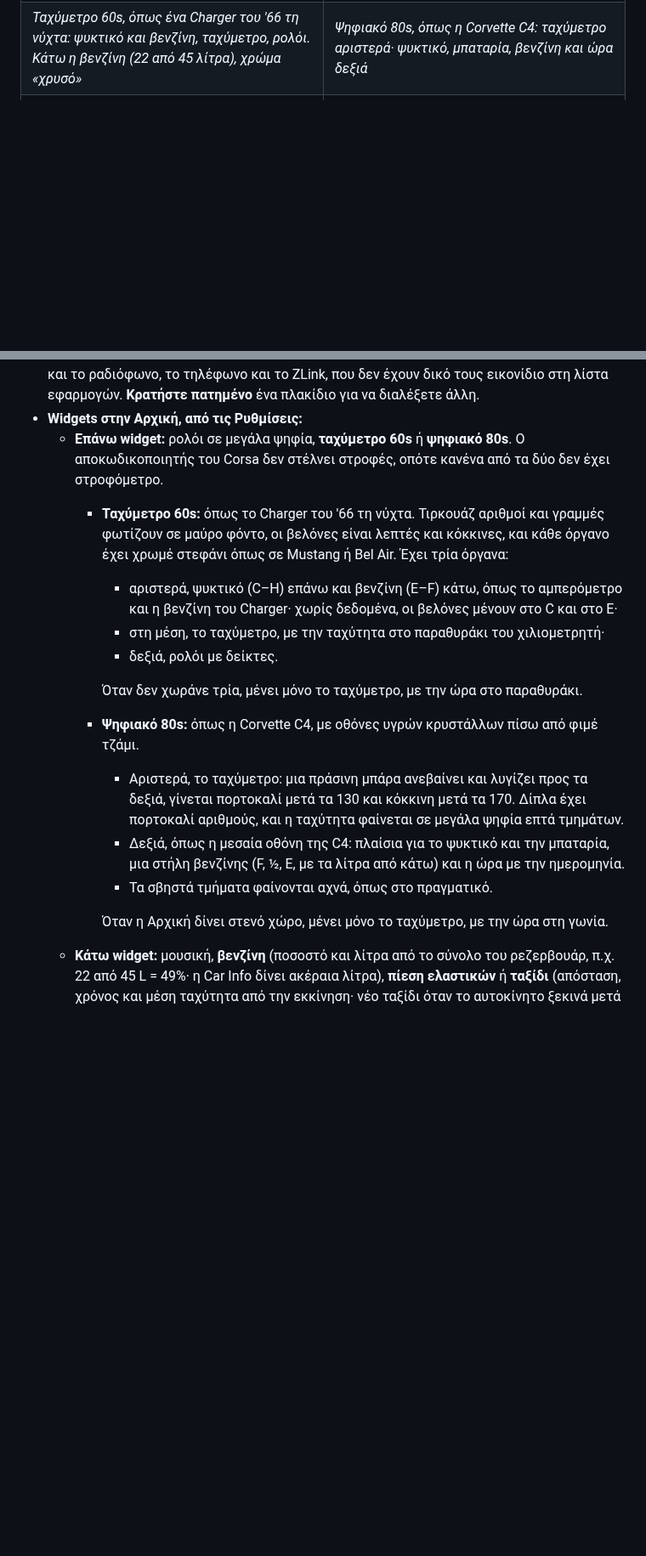
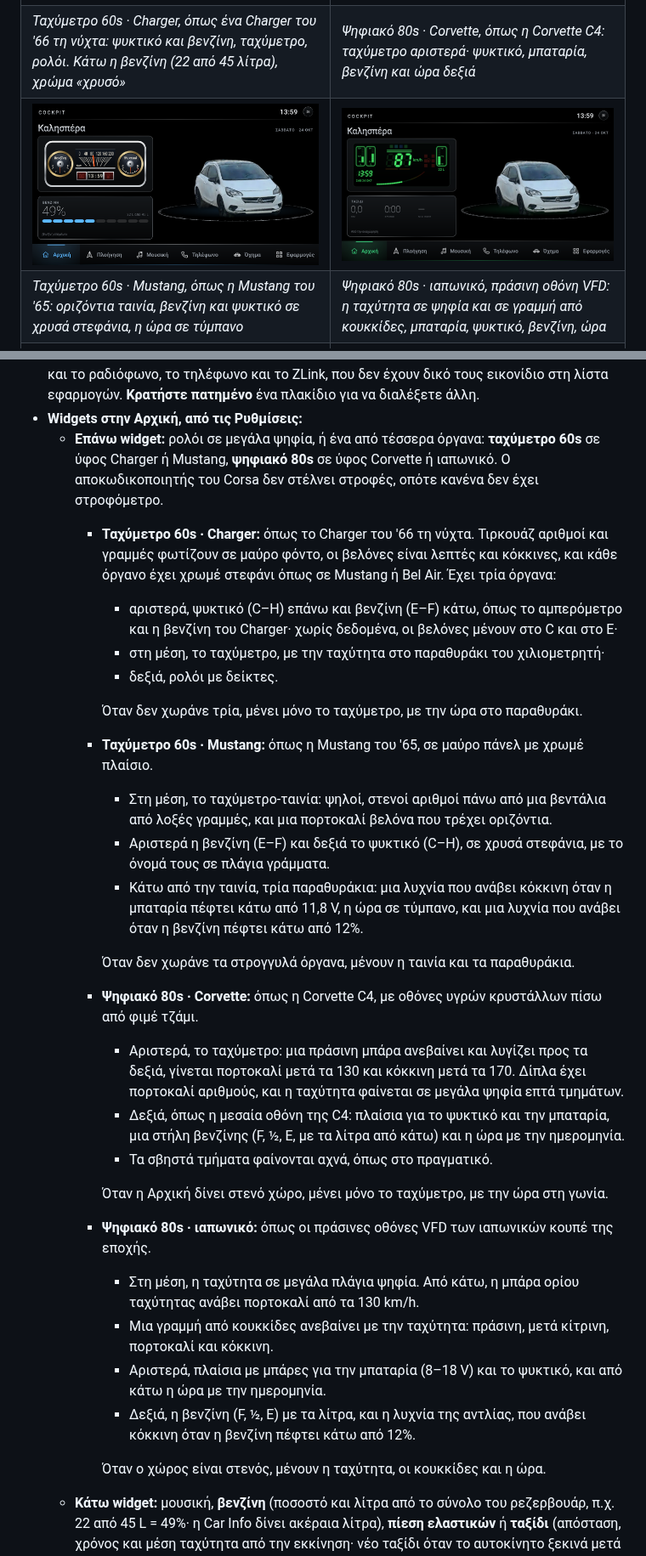
Before and after one commit to KostacGate13/MahUnity, a Markdown page: README.md, 2 parts joined by grey strips. Shown at 85% size. Rendered like a GitHub page; pictures changed too: docs/widgets-mustang-1280x720-amber.png (added), docs/widgets-vfd-1280x720-green.png (added); blank space fills up the shorter version.

```diff
--- a/README.md
+++ b/README.md
@@ -17,7 +17,9 @@
 | ![Πόρτα οδηγού ανοιχτή](docs/cockpit-door-driver-1280x720.png) | ![Πορτμπαγκάζ ανοιχτό](docs/cockpit-door-trunk-1280x720.png) |
 | *Ανοίγει η πόρτα του οδηγού: το αυτοκίνητο γυρίζει, την ανοίγει σε κόκκινο και το λέει* | *Το ίδιο για το πορτμπαγκάζ (και το καπό)* |
 | ![Ταχύμετρο 60s και βενζίνη, χρυσό](docs/widgets-60s-fuel-1280x720-gold.png) | ![Ψηφιακό 80s](docs/widgets-80s-1280x720.png) |
-| *Ταχύμετρο 60s, όπως ένα Charger του '66 τη νύχτα: ψυκτικό και βενζίνη, ταχύμετρο, ρολόι. Κάτω η βενζίνη (22 από 45 λίτρα), χρώμα «χρυσό»* | *Ψηφιακό 80s, όπως η Corvette C4: ταχύμετρο αριστερά· ψυκτικό, μπαταρία, βενζίνη και ώρα δεξιά* |
+| *Ταχύμετρο 60s · Charger, όπως ένα Charger του '66 τη νύχτα: ψυκτικό και βενζίνη, ταχύμετρο, ρολόι. Κάτω η βενζίνη (22 από 45 λίτρα), χρώμα «χρυσό»* | *Ψηφιακό 80s · Corvette, όπως η Corvette C4: ταχύμετρο αριστερά· ψυκτικό, μπαταρία, βενζίνη και ώρα δεξιά* |
+| ![Ταχύμετρο 60s · Mustang](docs/widgets-mustang-1280x720-amber.png) | ![Ψηφιακό 80s · ιαπωνικό](docs/widgets-vfd-1280x720-green.png) |
+| *Ταχύμετρο 60s · Mustang, όπως η Mustang του '65: οριζόντια ταινία, βενζίνη και ψυκτικό σε χρυσά στεφάνια, η ώρα σε τύμπανο* | *Ψηφιακό 80s · ιαπωνικό, πράσινη οθόνη VFD: η ταχύτητα σε ψηφία και σε γραμμή από κουκκίδες, μπαταρία, ψυκτικό, βενζίνη, ώρα* |
 | ![Ταξίδι, μωβ](docs/widgets-trip-1280x720-purple.png) | ![Χωρίς αυτοκίνητο, ψηφιακό 80s](docs/classic-80s-1280x720.png) |
 | *Ρολόι και ταξίδι, χρώμα «μωβ»* | *Χωρίς αυτοκίνητο, με το ψηφιακό 80s* |
 | ![Στυλ «Γυαλί»](docs/glass-home-1280x720.png) | ![Όχημα σε «Γυαλί»](docs/glass-vehicle-1280x720.png) |
@@ -57,9 +59,10 @@
   ZLink, που δεν έχουν δικό τους εικονίδιο στη λίστα εφαρμογών. **Κρατήστε πατημένο** ένα πλακίδιο για να
   διαλέξετε άλλη.
 - **Widgets στην Αρχική, από τις Ρυθμίσεις:**
-  - **Επάνω widget:** ρολόι σε μεγάλα ψηφία, **ταχύμετρο 60s** ή **ψηφιακό 80s**. Ο αποκωδικοποιητής του
-    Corsa δεν στέλνει στροφές, οπότε κανένα από τα δύο δεν έχει στροφόμετρο.
-    - **Ταχύμετρο 60s:** όπως το Charger του '66 τη νύχτα. Τιρκουάζ αριθμοί και γραμμές φωτίζουν σε μαύρο
+  - **Επάνω widget:** ρολόι σε μεγάλα ψηφία, ή ένα από τέσσερα όργανα: **ταχύμετρο 60s** σε ύφος Charger ή
+    Mustang, **ψηφιακό 80s** σε ύφος Corvette ή ιαπωνικό. Ο αποκωδικοποιητής του Corsa δεν στέλνει στροφές,
+    οπότε κανένα δεν έχει στροφόμετρο.
+    - **Ταχύμετρο 60s · Charger:** όπως το Charger του '66 τη νύχτα. Τιρκουάζ αριθμοί και γραμμές φωτίζουν σε μαύρο
       φόντο, οι βελόνες είναι λεπτές και κόκκινες, και κάθε όργανο έχει χρωμέ στεφάνι όπως σε Mustang ή Bel
       Air. Έχει τρία όργανα:
       - αριστερά, ψυκτικό (C–H) επάνω και βενζίνη (E–F) κάτω, όπως το αμπερόμετρο και η βενζίνη του
@@ -68,7 +71,16 @@
       - δεξιά, ρολόι με δείκτες.
 
       Όταν δεν χωράνε τρία, μένει μόνο το ταχύμετρο, με την ώρα στο παραθυράκι.
-    - **Ψηφιακό 80s:** όπως η Corvette C4, με οθόνες υγρών κρυστάλλων πίσω από φιμέ τζάμι.
+    - **Ταχύμετρο 60s · Mustang:** όπως η Mustang του '65, σε μαύρο πάνελ με χρωμέ πλαίσιο.
+      - Στη μέση, το ταχύμετρο-ταινία: ψηλοί, στενοί αριθμοί πάνω από μια βεντάλια από λοξές γραμμές, και μια
+        πορτοκαλί βελόνα που τρέχει οριζόντια.
+      - Αριστερά η βενζίνη (E–F) και δεξιά το ψυκτικό (C–H), σε χρυσά στεφάνια, με το όνομά τους σε πλάγια
+        γράμματα.
+      - Κάτω από την ταινία, τρία παραθυράκια: μια λυχνία που ανάβει κόκκινη όταν η μπαταρία πέφτει κάτω από
+        11,8 V, η ώρα σε τύμπανο, και μια λυχνία που ανάβει όταν η βενζίνη πέφτει κάτω από 12%.
+
+      Όταν δεν χωράνε τα στρογγυλά όργανα, μένουν η ταινία και τα παραθυράκια.
+    - **Ψηφιακό 80s · Corvette:** όπως η Corvette C4, με οθόνες υγρών κρυστάλλων πίσω από φιμέ τζάμι.
       - Αριστερά, το ταχύμετρο: μια πράσινη μπάρα ανεβαίνει και λυγίζει προς τα δεξιά, γίνεται πορτοκαλί
         μετά τα 130 και κόκκινη μετά τα 170. Δίπλα έχει πορτοκαλί αριθμούς, και η ταχύτητα φαίνεται σε μεγάλα
         ψηφία επτά τμημάτων.
@@ -77,6 +89,16 @@
       - Τα σβηστά τμήματα φαίνονται αχνά, όπως στο πραγματικό.
 
       Όταν η Αρχική δίνει στενό χώρο, μένει μόνο το ταχύμετρο, με την ώρα στη γωνία.
+    - **Ψηφιακό 80s · ιαπωνικό:** όπως οι πράσινες οθόνες VFD των ιαπωνικών κουπέ της εποχής.
+      - Στη μέση, η ταχύτητα σε μεγάλα πλάγια ψηφία. Από κάτω, η μπάρα ορίου ταχύτητας ανάβει πορτοκαλί από
+        τα 130 km/h.
+      - Μια γραμμή από κουκκίδες ανεβαίνει με την ταχύτητα: πράσινη, μετά κίτρινη, πορτοκαλί και κόκκινη.
+      - Αριστερά, πλαίσια με μπάρες για την μπαταρία (8–18 V) και το ψυκτικό, και από κάτω η ώρα με την
+        ημερομηνία.
+      - Δεξιά, η βενζίνη (F, ½, E) με τα λίτρα, και η λυχνία της αντλίας, που ανάβει κόκκινη όταν η βενζίνη
+        πέφτει κάτω από 12%.
+
+      Όταν ο χώρος είναι στενός, μένουν η ταχύτητα, οι κουκκίδες και η ώρα.
   - **Κάτω widget:** μουσική, **βενζίνη** (ποσοστό και λίτρα από το σύνολο του ρεζερβουάρ, π.χ. 22 από
     45 L = 49%· η Car Info δίνει ακέραια λίτρα), **πίεση ελαστικών** ή **ταξίδι** (απόσταση, χρόνος και μέση ταχύτητα από την εκκίνηση· νέο
     ταξίδι όταν το αυτοκίνητο ξεκινά μετά από 10 λεπτά ακινησίας).
```
Also changed, not shown: 7 other files.
